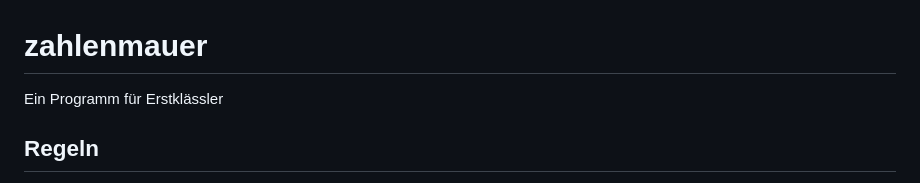
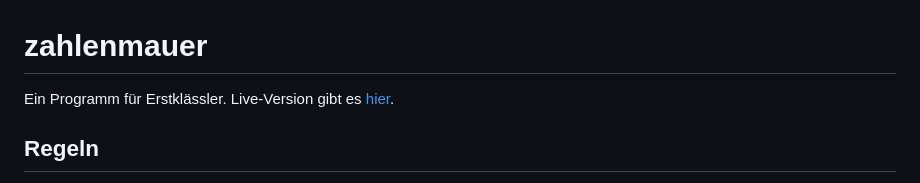
Before and after one commit to abulvenz/zahlenmauer, a Markdown page: README.md, the part around the change. Drawn GitHub-style.

Commit message:
min: Added link to github-page in Readme.

```diff
--- a/README.md
+++ b/README.md
@@ -1,5 +1,5 @@
 # zahlenmauer
-Ein Programm für Erstklässler
+Ein Programm für Erstklässler. Live-Version gibt es [hier](https://abulvenz.github.io/zahlenmauer/).
 
 ## Regeln
 Die "Zahlenmauer" ist so aufgebaut, dass von einer Startebene mit `N` Elementen nach oben hin jede Zeile immer ein Element weniger hat, bis nur noch ein Element in der obersten Reihe der Mauer übrig ist. In jedem Stein der Mauer soll als Lösung die Summe der beiden Zahlen darunter stehen.
```
